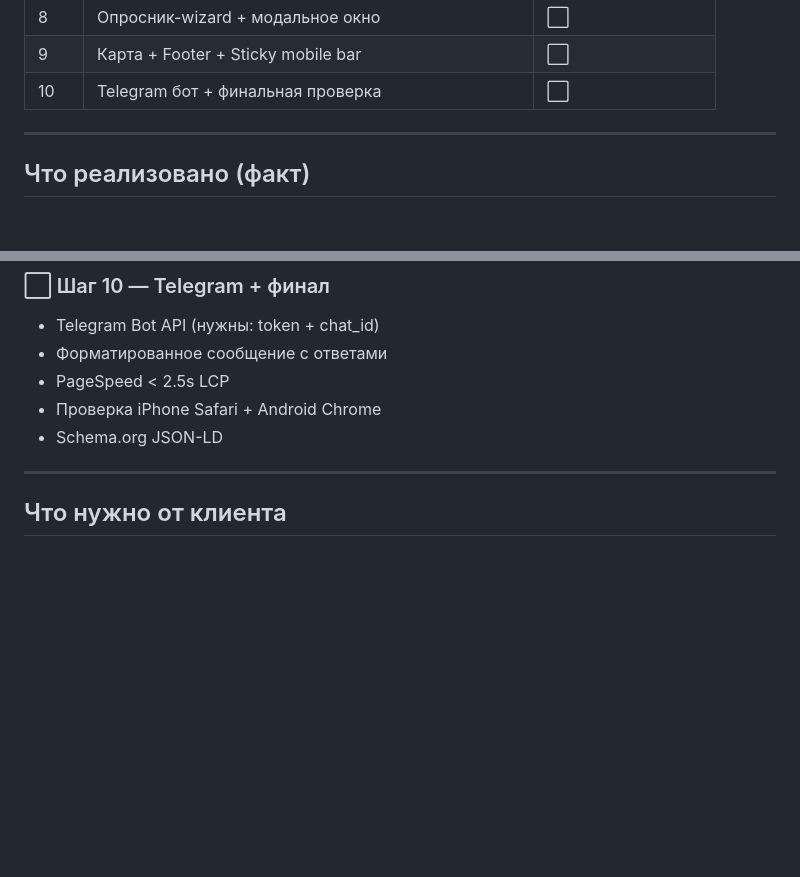
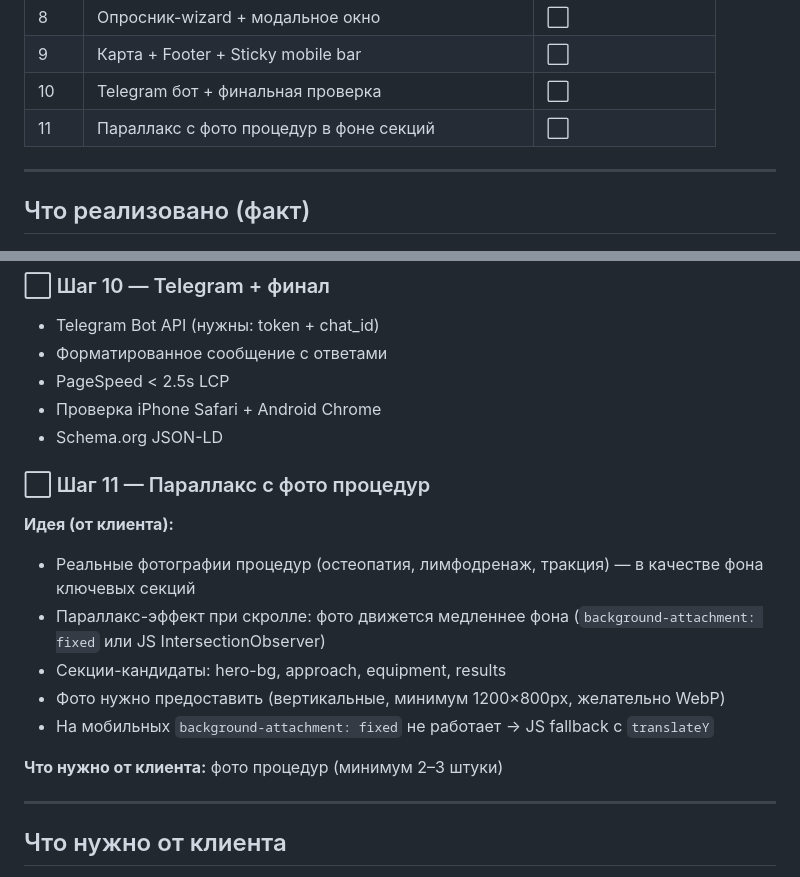
Before and after one commit to AbramovDmt/site-tonus, a Markdown page: plan.md, 2 parts joined by grey strips. Rendered like a GitHub page; blank space fills up the shorter version.

Commit message:
docs: add step 11 parallax photos plan

```diff
--- a/plan.md
+++ b/plan.md
@@ -19,6 +19,7 @@
 | 8 | Опросник-wizard + модальное окно | ⬜ |
 | 9 | Карта + Footer + Sticky mobile bar | ⬜ |
 | 10 | Telegram бот + финальная проверка | ⬜ |
+| 11 | Параллакс с фото процедур в фоне секций | ⬜ |
 
 ---
 
@@ -160,6 +161,17 @@
 - Проверка iPhone Safari + Android Chrome
 - Schema.org JSON-LD
 
+### ⬜ Шаг 11 — Параллакс с фото процедур
+
+**Идея (от клиента):**
+- Реальные фотографии процедур (остеопатия, лимфодренаж, тракция) — в качестве фона ключевых секций
+- Параллакс-эффект при скролле: фото движется медленнее фона (`background-attachment: fixed` или JS IntersectionObserver)
+- Секции-кандидаты: hero-bg, approach, equipment, results
+- Фото нужно предоставить (вертикальные, минимум 1200×800px, желательно WebP)
+- На мобильных `background-attachment: fixed` не работает → JS fallback с `translateY`
+
+**Что нужно от клиента:** фото процедур (минимум 2–3 штуки)
+
 ---
 
 ## Что нужно от клиента
```
